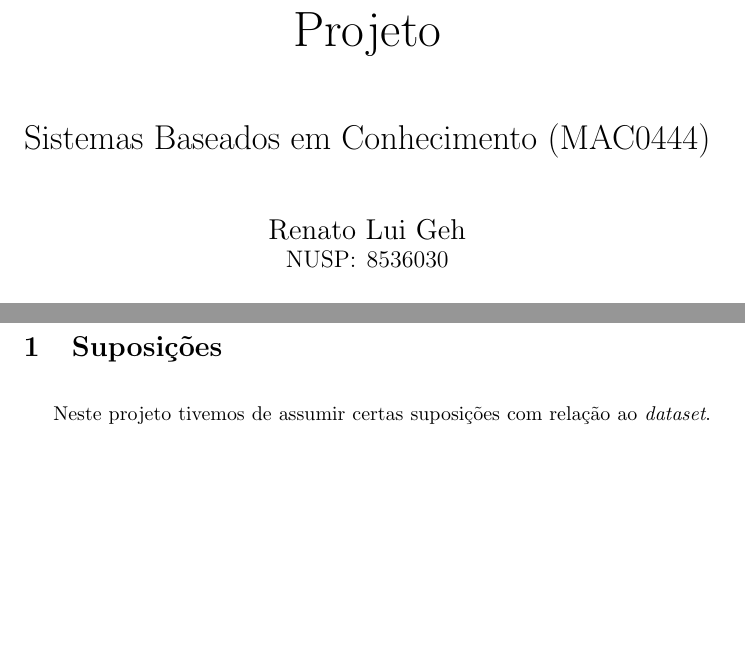
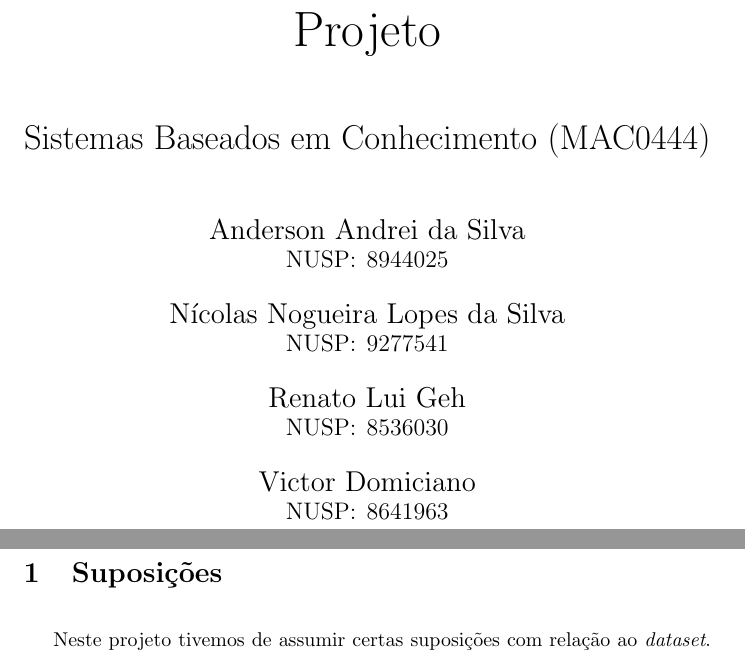
Before and after one commit to victordomiciano/MAC0444-Projeto, a LaTeX document (docs/sbc.tex): two parts of pages 1 and 2 of 16, joined at a grey line, cut so that both start at the same text, the shorter picture padded with empty space. Compiled offline with pdfLaTeX.

Commit message:
tex finalizado

```diff
--- a/docs/sbc.tex
+++ b/docs/sbc.tex
@@ -73,7 +73,7 @@
 
 \title{\Huge Projeto\\~\\\LARGE Sistemas Baseados em Conhecimento (MAC0444)}
 \date{}
-\author{\Large{Renato Lui Geh}\\\large{NUSP\@: 8536030}\\}
+\author{\Large{Anderson Andrei da Silva}\\\large{NUSP\@: 8944025}\\\\\Large{Nícolas Nogueira Lopes da Silva}\\\large{NUSP\@: 9277541}\\\\\Large{Renato Lui Geh}\\\large{NUSP\@: 8536030}\\\\\Large{Victor Domiciano}\\\large{NUSP\@: 8641963}\\}
 
 \begin{document}
 
```
Also changed, not shown: docs/projeto-sbc.pdf (added).
